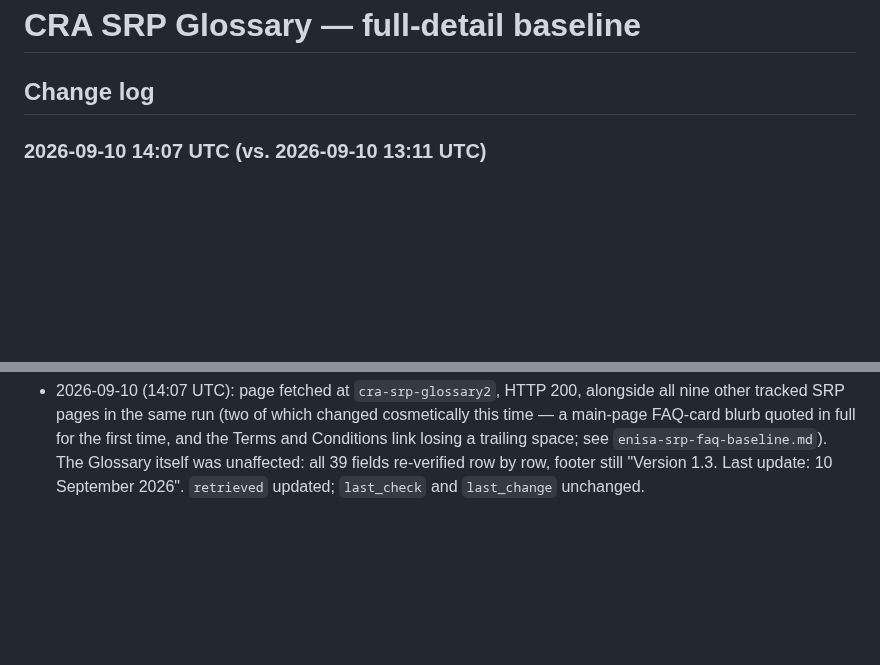
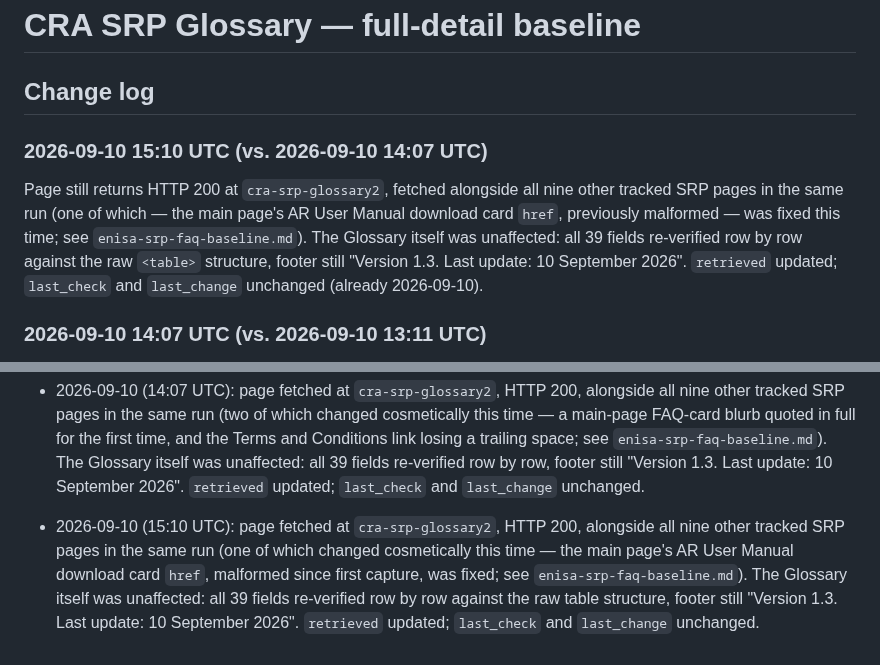
Before and after one commit to git-z0man/single-reporting-platform, a Markdown page: enisa-srp-glossary-baseline.md, 2 parts joined by grey strips. Rendered like a GitHub page; blank space fills up the shorter version.

```diff
--- a/enisa-srp-glossary-baseline.md
+++ b/enisa-srp-glossary-baseline.md
@@ -41,6 +41,10 @@ note: >-
 # CRA SRP Glossary — full-detail baseline
 
 ## Change log
+
+### 2026-09-10 15:10 UTC (vs. 2026-09-10 14:07 UTC)
+
+Page still returns HTTP 200 at `cra-srp-glossary2`, fetched alongside all nine other tracked SRP pages in the same run (one of which — the main page's AR User Manual download card `href`, previously malformed — was fixed this time; see `enisa-srp-faq-baseline.md`). The Glossary itself was unaffected: all 39 fields re-verified row by row against the raw `<table>` structure, footer still "Version 1.3. Last update: 10 September 2026". `retrieved` updated; `last_check` and `last_change` unchanged (already 2026-09-10).
 
 ### 2026-09-10 14:07 UTC (vs. 2026-09-10 13:11 UTC)
 
@@ -347,3 +351,4 @@ First full-detail capture. Found by the FAQ routine's run that morning, when the
 - 2026-09-10 (12:17 UTC): page fetched at `cra-srp-glossary2`, HTTP 200, alongside all seven other originally-tracked SRP pages in the same run — most of those seven changed this time, and two brand-new pages (AR User Manual, Terms and Conditions) were discovered via the main page's Content navigation; see `enisa-srp-faq-baseline.md`. The Glossary itself was unaffected: all 38 fields re-verified row by row, footer still "version 1.2, last update: 09/09/2026". `retrieved` updated to 2026-09-10 (12:17 UTC); `last_check` and `last_change` already 2026-09-10, no further update needed.
 - 2026-09-10 (13:11 UTC): page fetched at `cra-srp-glossary2`, HTTP 200, alongside all nine other tracked SRP pages in the same run (one of which, AR User Registration guidance, also changed — see `enisa-srp-faq-baseline.md`). The Glossary itself changed substantially for the first time since 2026-09-07: footer version bumped "1.2, last update: 09/09/2026" → "1.3, last update: 10 September 2026"; field count 38 → 39 with a new AEV field (v23) inserted, cascading v23–v29 to v24–v30 and i30–i38 to i31–i39; several long-tracked defects fixed (field 11's contradictory Meaning, i37/i38's broken grammar, v29's "one"/"at least one" inconsistency, i33's "or"/"and" mismatch); several per-stage status values changed (fields 5, 15, 16, 17, 18, and the renumbered i37/i38); field 13 lost its "Unknown" selectable option; two character limits were added (i31, v30) where none existed before. All row content re-verified field by field against the live page's raw table structure. `retrieved`, `last_check`, and `last_change` all updated to 2026-09-10 (13:11 UTC). See the change log entry at the top for full detail.
 - 2026-09-10 (14:07 UTC): page fetched at `cra-srp-glossary2`, HTTP 200, alongside all nine other tracked SRP pages in the same run (two of which changed cosmetically this time — a main-page FAQ-card blurb quoted in full for the first time, and the Terms and Conditions link losing a trailing space; see `enisa-srp-faq-baseline.md`). The Glossary itself was unaffected: all 39 fields re-verified row by row, footer still "Version 1.3. Last update: 10 September 2026". `retrieved` updated; `last_check` and `last_change` unchanged.
+- 2026-09-10 (15:10 UTC): page fetched at `cra-srp-glossary2`, HTTP 200, alongside all nine other tracked SRP pages in the same run (one of which changed cosmetically this time — the main page's AR User Manual download card `href`, malformed since first capture, was fixed; see `enisa-srp-faq-baseline.md`). The Glossary itself was unaffected: all 39 fields re-verified row by row against the raw table structure, footer still "Version 1.3. Last update: 10 September 2026". `retrieved` updated; `last_check` and `last_change` unchanged.
```
Also changed, not shown: other parts of enisa-srp-glossary-baseline.md (+1 -1 lines), enisa-srp-faq-baseline.md (+16 -7 lines).
